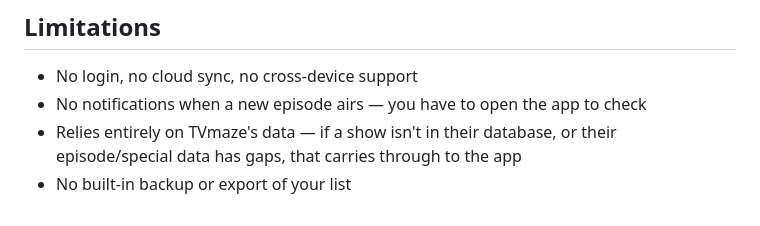
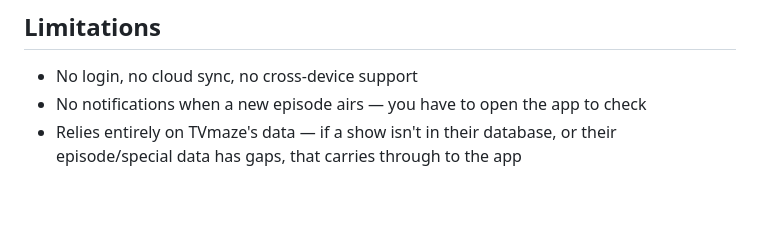
Before and after one commit to CyberAdvisor/TV-Time, a Markdown page: README.md, the part around the change. Drawn GitHub-style.

Commit message:
Remove backup/export feature mention from README
Removed a bullet point about backup/export feature.

```diff
--- a/README.md
+++ b/README.md
@@ -69,4 +69,3 @@ This app was originally built with [Claude](https://claude.ai). To make changes
 - No login, no cloud sync, no cross-device support
 - No notifications when a new episode airs — you have to open the app to check
 - Relies entirely on TVmaze's data — if a show isn't in their database, or their episode/special data has gaps, that carries through to the app
-- No built-in backup or export of your list
```
